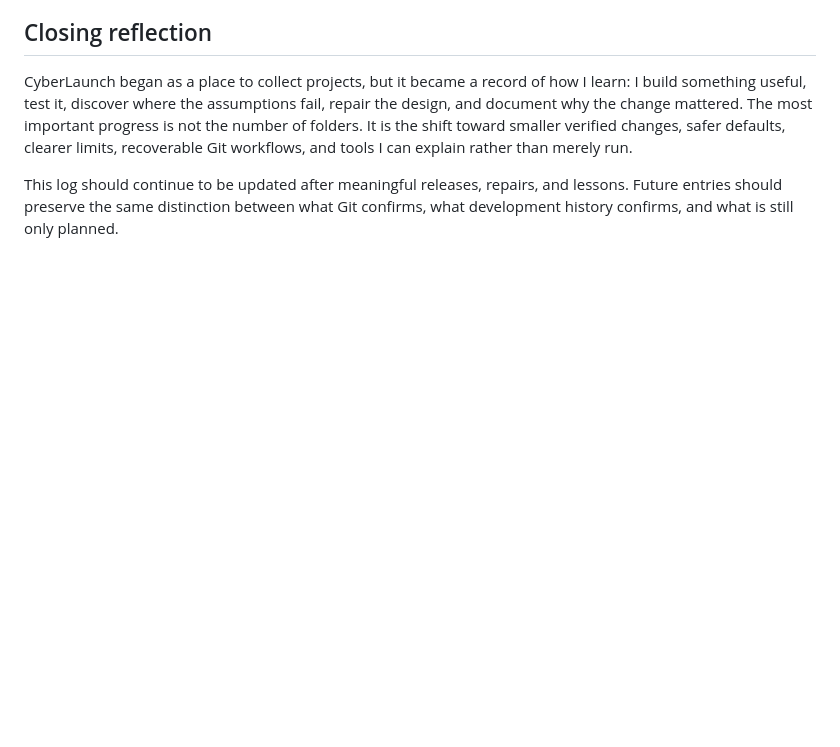
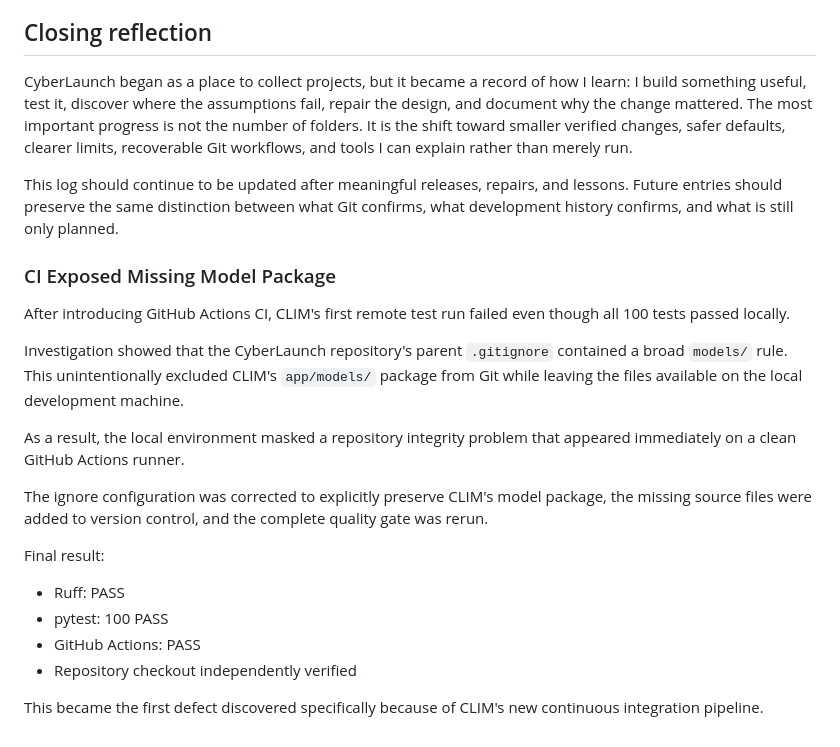
Before and after one commit to KevinHighlander/CyberLaunch, a Markdown page: DEVLOG.md, the part around the change. Drawn GitHub-style; blank space fills up the shorter version.

Commit message:
Document CLIM CI hardening milestone

```diff
--- a/DEVLOG.md
+++ b/DEVLOG.md
@@ -566,3 +566,21 @@ can explain rather than merely run.
 This log should continue to be updated after meaningful releases, repairs, and
 lessons. Future entries should preserve the same distinction between what Git
 confirms, what development history confirms, and what is still only planned.
+### CI Exposed Missing Model Package
+
+After introducing GitHub Actions CI, CLIM's first remote test run failed even though all 100 tests passed locally.
+
+Investigation showed that the CyberLaunch repository's parent `.gitignore` contained a broad `models/` rule. This unintentionally excluded CLIM's `app/models/` package from Git while leaving the files available on the local development machine.
+
+As a result, the local environment masked a repository integrity problem that appeared immediately on a clean GitHub Actions runner.
+
+The ignore configuration was corrected to explicitly preserve CLIM's model package, the missing source files were added to version control, and the complete quality gate was rerun.
+
+Final result:
+
+- Ruff: PASS
+- pytest: 100 PASS
+- GitHub Actions: PASS
+- Repository checkout independently verified
+
+This became the first defect discovered specifically because of CLIM's new continuous integration pipeline.
```
